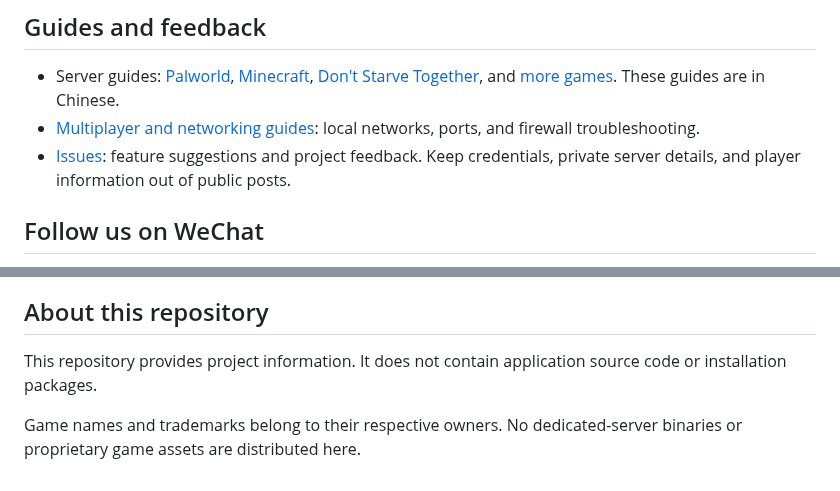
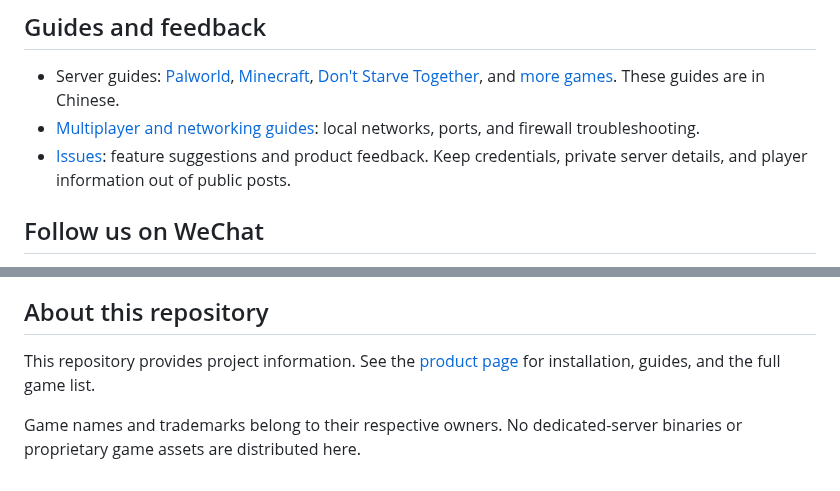
Before and after one commit to SZSLGJCOM/LanGame-Server-Manager, a Markdown page: README.en.md, 2 parts joined by grey strips. Drawn GitHub-style.

```diff
--- a/README.en.md
+++ b/README.en.md
@@ -46,7 +62,7 @@ Hosts can install and start servers with Server Manager; players on the same net
 
 - Server guides: [Palworld](https://langame.cn/articles/langame-palworld-server-guide/), [Minecraft](https://langame.cn/articles/langame-minecraft-server-guide/), [Don't Starve Together](https://langame.cn/articles/langame-dst-server-guide/), and [more games](https://langame.cn/hosting/). These guides are in Chinese.
 - [Multiplayer and networking guides](https://langame.cn/networking/): local networks, ports, and firewall troubleshooting.
-- [Issues](https://github.com/SZSLGJCOM/LanGame-Server-Manager/issues): feature suggestions and project feedback. Keep credentials, private server details, and player information out of public posts.
+- [Issues](https://github.com/SZSLGJCOM/LanGame-Server-Manager/issues): feature suggestions and product feedback. Keep credentials, private server details, and player information out of public posts.
 
 ## Follow us on WeChat
 
@@ -56,6 +72,6 @@ Scan with WeChat to follow **熵灵硅界 (ENTROGENESIS)** and learn about LanGa
 
 ## About this repository
 
-This repository provides project information. It does not contain application source code or installation packages.
+This repository provides project information. See the [product page](https://langame.cn/products/langame-server-manager/) for installation, guides, and the full game list.
 
 Game names and trademarks belong to their respective owners. No dedicated-server binaries or proprietary game assets are distributed here.
```
Also changed, not shown: other parts of README.en.md (+17 -1 lines), README.md (+18 -2 lines), assets/lan-assistant.jpg (added), assets/system-overview.jpg (added).
